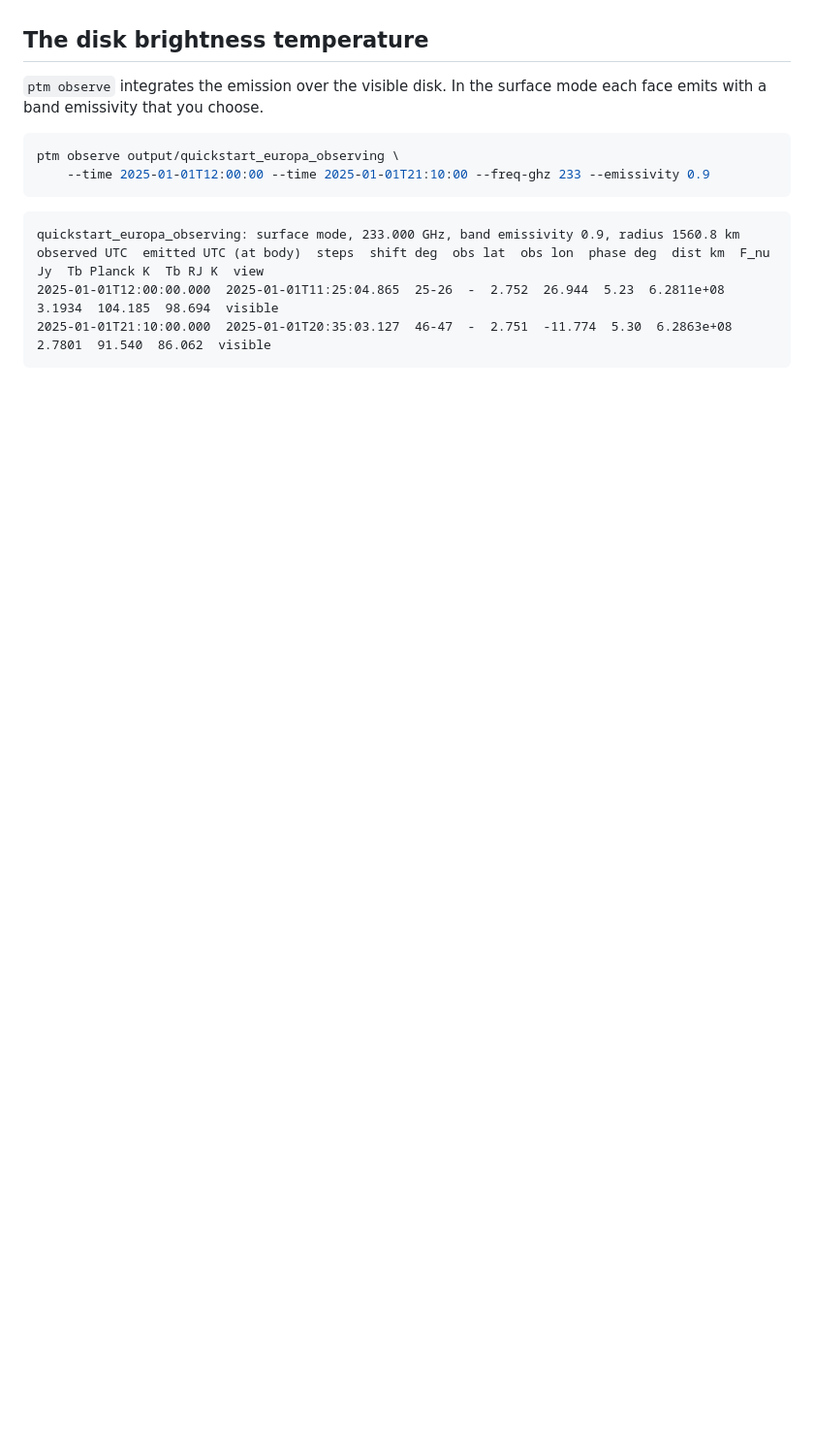
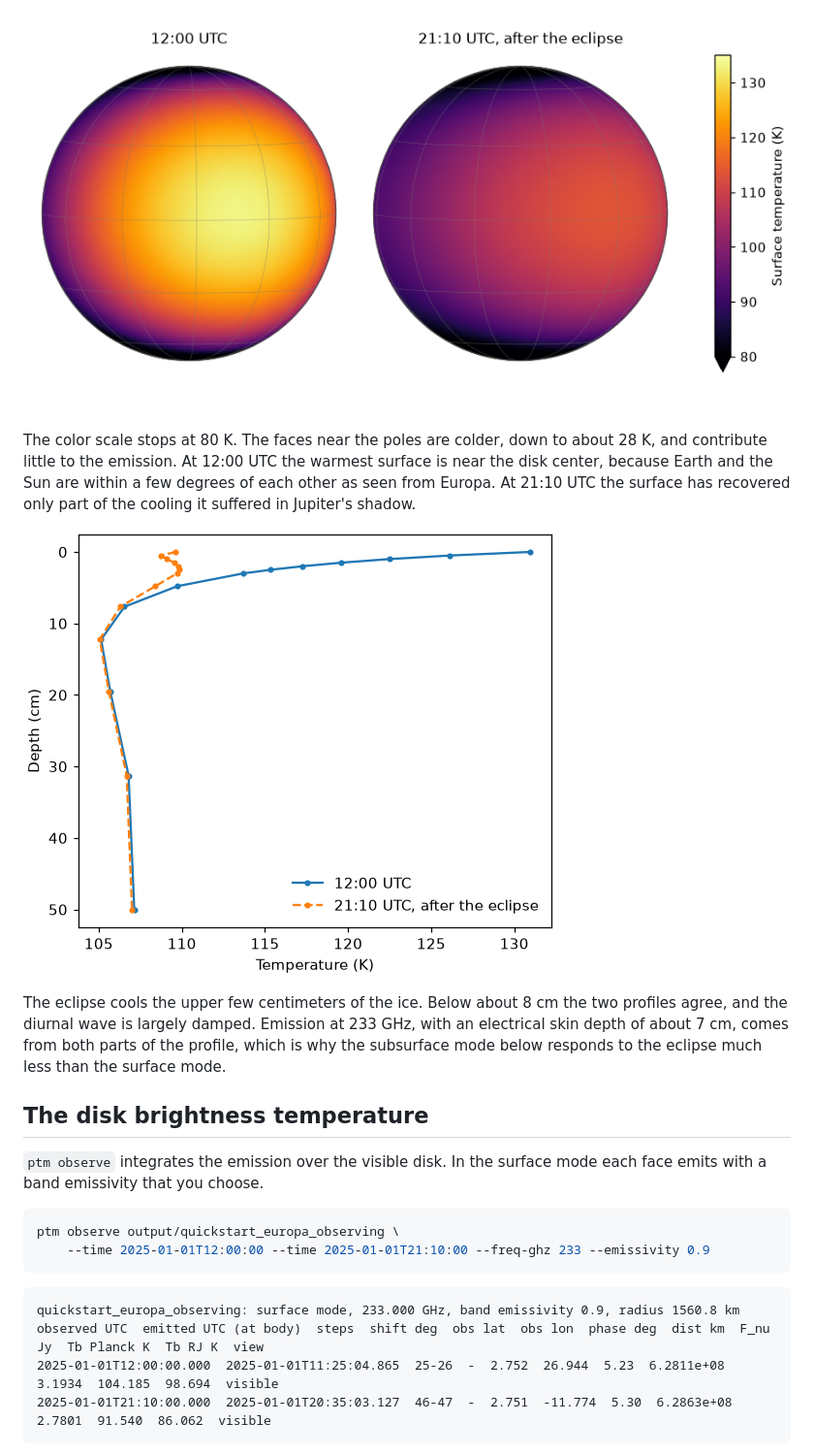
Before and after one commit to phayne/ptm3d, a Markdown page: docs/tutorials/07_observing_europa.md, the part around one of its changes. Shown at 97% size. Rendered like a GitHub page; pictures changed too: docs/tutorials/images/07_disk_center_profiles.png (added), docs/tutorials/images/07_europa_disk_snapshots.png (added); blank space fills up the shorter version.

```diff
--- a/docs/tutorials/07_observing_europa.md
+++ b/docs/tutorials/07_observing_europa.md
@@ -116,3 +159,16 @@ wave the temperature rises again with depth, carried by the internal heat flow.
+![Surface temperature of the hemisphere of Europa that faces Earth at two times](images/07_europa_disk_snapshots.png)
+
+The color scale stops at 80 K. The faces near the poles are colder, down to about 28 K, and
+contribute little to the emission. At 12:00 UTC the warmest surface is near the disk center,
+because Earth and the Sun are within a few degrees of each other as seen from Europa. At 21:10 UTC
+the surface has recovered only part of the cooling it suffered in Jupiter's shadow.
+
+![Temperature against depth at the center of the disk at the same two times](images/07_disk_center_profiles.png)
+
+The eclipse cools the upper few centimeters of the ice. Below about 8 cm the two profiles
+agree, and the diurnal wave is largely damped. Emission at 233 GHz, with an electrical skin depth
+of about 7 cm, comes from both parts of the profile, which is why the subsurface mode below
+responds to the eclipse much less than the surface mode.
 
 ## The disk brightness temperature
 
```
Also changed, not shown: other parts of docs/tutorials/07_observing_europa.md (+71 -3 lines), docs/tutorials/images/07_fit_subsurface_eclipse.png (added), docs/tutorials/images/07_fit_subsurface_valley.png (added), docs/tutorials/images/07_fit_surface_chi2.png (added), docs/tutorials/images/07_fit_surface_eclipse.png (added).
